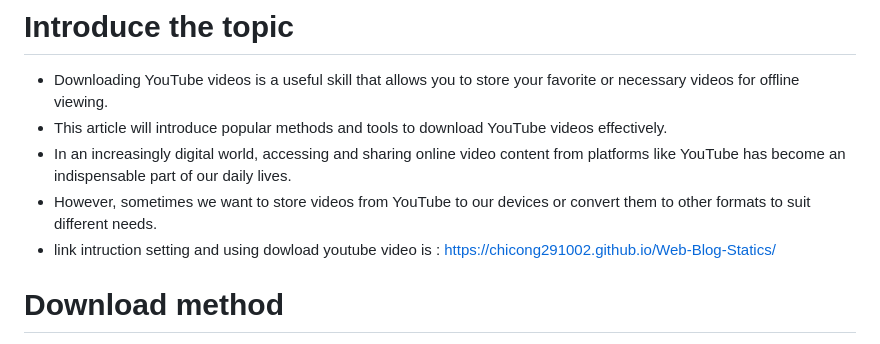
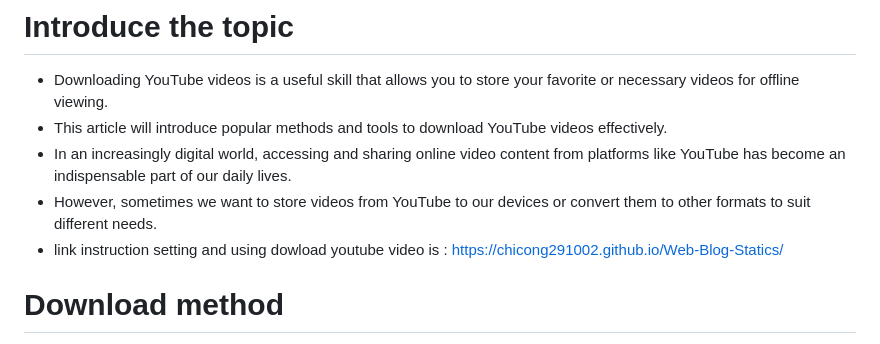
Before and after one commit to chicong291002/dowload-video, a Markdown page: README.md, the part around the change. Drawn GitHub-style.

```diff
--- a/README.md
+++ b/README.md
@@ -3,7 +3,7 @@
 - This article will introduce popular methods and tools to download YouTube videos effectively.
 - In an increasingly digital world, accessing and sharing online video content from platforms like YouTube has become an indispensable part of our daily lives.
 - However, sometimes we want to store videos from YouTube to our devices or convert them to other formats to suit different needs.
-- link intruction setting and using dowload youtube video is : https://chicong291002.github.io/Web-Blog-Statics/
+- link instruction setting and using dowload youtube video is : https://chicong291002.github.io/Web-Blog-Statics/
 
 # Download method
 - Use online tools: There are many websites and applications that allow you to download YouTube videos for free. Some popular options include: SaveFrom.net, Y2Mate, JDownloader, IDM,...
```
